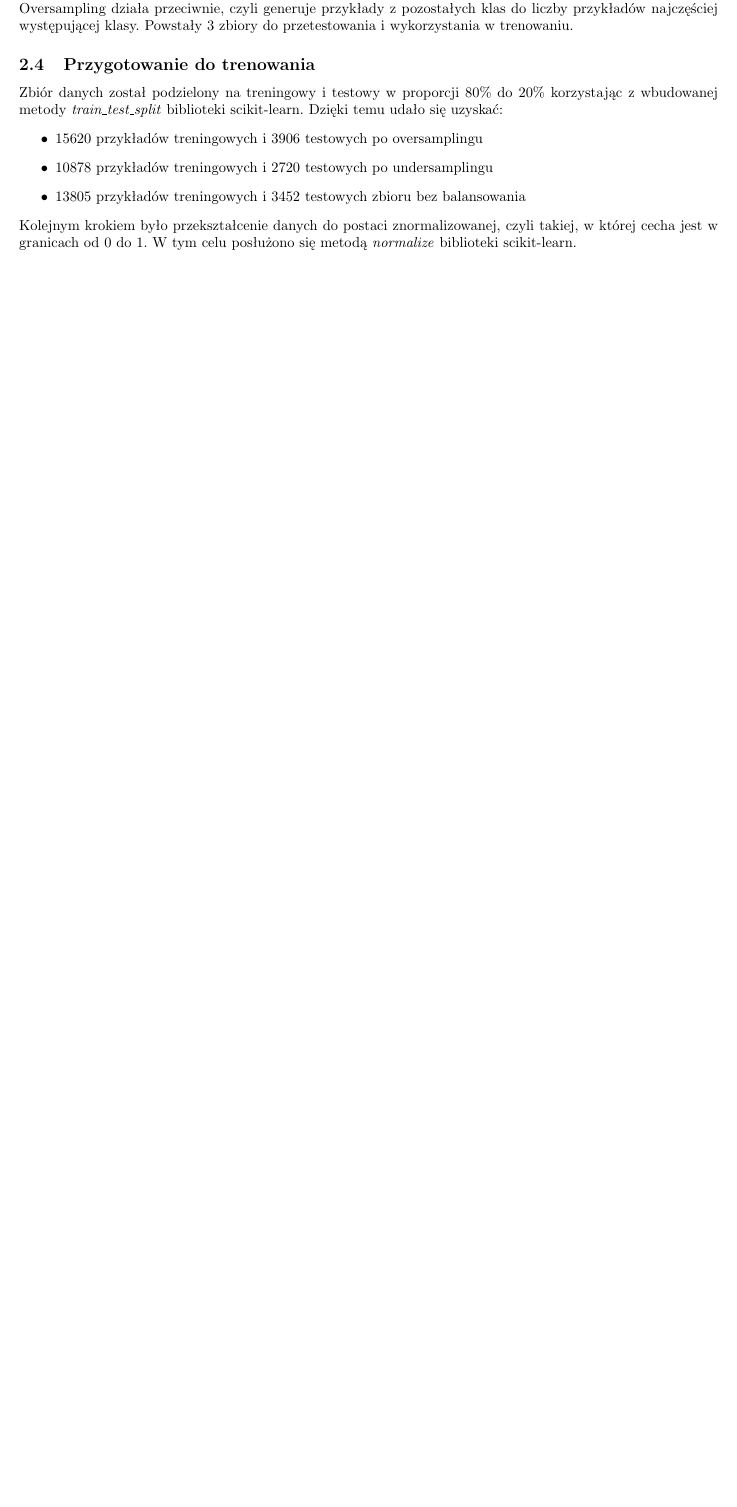
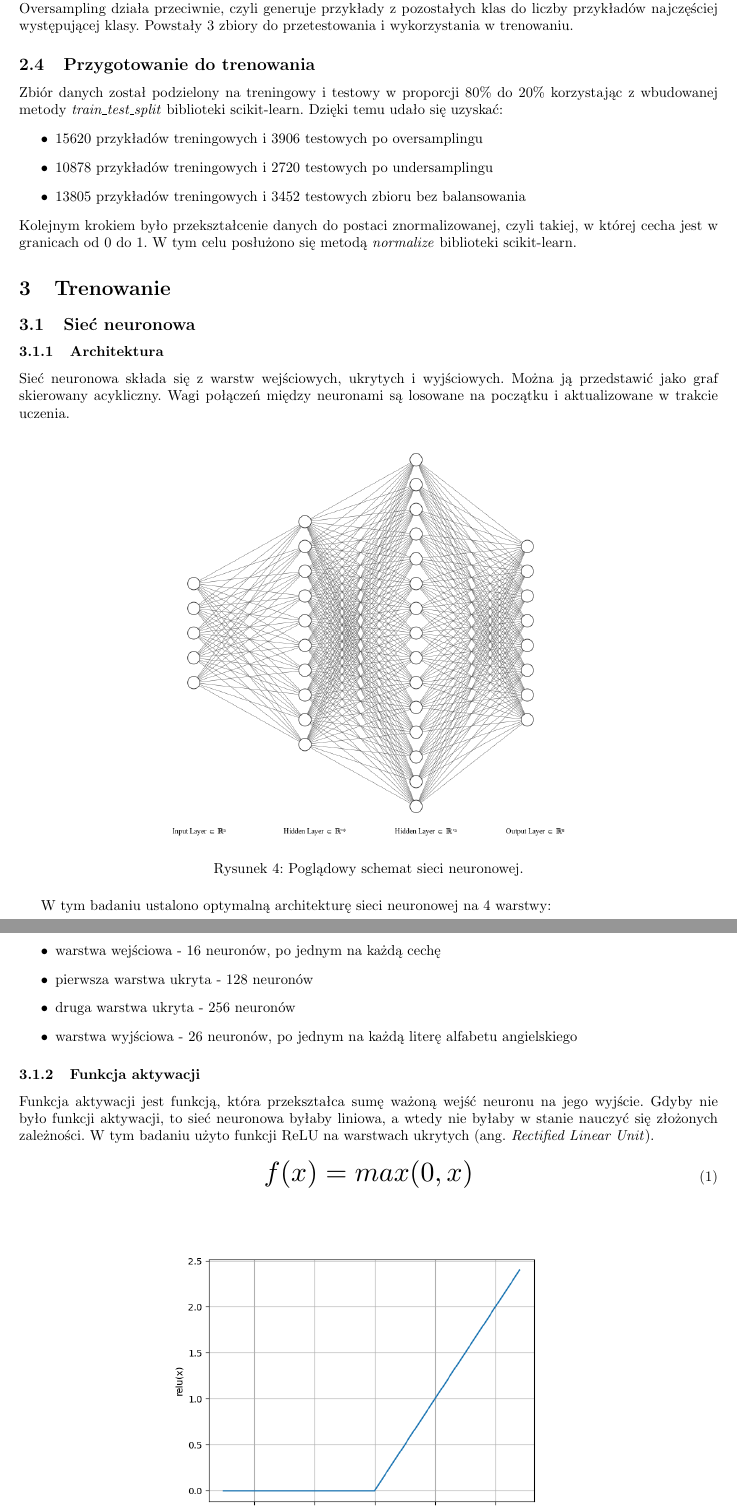
Before and after one commit to VitahuHere/pro1d, a LaTeX paper (projekt/src/main.tex, which reads projekt/src/trenowanie.tex): part of page 6 of 7 before the commit and two parts of pages 6 and 7 of 9 after it, the two joined at a grey line, cut so that both start at the same text, the shorter picture padded with empty space. Compiled offline with pdfLaTeX.

Commit message:
data processing and start training

```diff
--- /dev/null
+++ b/projekt/src/trenowanie.tex
@@ -0,0 +1,25 @@
+\section{Trenowanie}\label{sec:trenowanie}
+\subsection{Sieć neuronowa}\label{subsec:siec_neuronowa}
+\subsubsection{Architektura}\label{subsubsec:architektura}
+Sieć neuronowa składa się z warstw wejściowych, ukrytych i wyjściowych. Można ją przedstawić jako graf skierowany acykliczny.
+Wagi połączeń między neuronami są losowane na początku i aktualizowane w trakcie uczenia.
+\begin{figure}[H]
+    \centering
+    \includegraphics[width=0.6\textwidth]{img/nn.png}
+    \caption{Poglądowy schemat sieci neuronowej.}
+    \label{fig:neural_network}
+\end{figure}
+W tym badaniu ustalono optymalną architekturę sieci neuronowej na 4 warstwy:
+\begin{itemize}
+    \item warstwa wejściowa - 16 neuronów, po jednym na każdą cechę
+    \item pierwsza warstwa ukryta - 128 neuronów
+    \item druga warstwa ukryta - 256 neuronów
+    \item warstwa wyjściowa - 26 neuronów, po jednym na każdą literę alfabetu angielskiego
+\end{itemize}
+\subsubsection{Funkcja aktywacji}\label{subsubsec:funkcja_aktywacji}
+Funkcja aktywacji jest funkcją, która przekształca sumę ważoną wejść neuronu na jego wyjście.
+Gdyby nie było funkcji aktywacji, to sieć neuronowa byłaby liniowa, a wtedy nie byłaby w stanie nauczyć się złożonych zależności.
+W tym badaniu użyto funkcji ReLU na warstwach ukrytych (ang. \textit{Rectified Linear Unit}).
+\begin{equation}
+    \resizebox{0.3\textwidth}{!}{$f(x) = max(0, x)$}
+\end{equation}
@@ -0,0 +29 @@
+    \caption{Funkcja ReLU.}
@@ -0,0 +54 @@
+    \item liczba epok (ang. \textit{epochs}). Określa ile razy sieć neuronowa przejdzie przez cały zbiór danych.
```
Also changed, not shown: projekt/src/main.tex (+1 -0 lines), projekt/src/wstep.tex (+1 -1 lines), projekt/src/img/nn.png (added), projekt/src/img/not_balanced_acc_loss.png (added), projekt/src/img/over_acc_loss.png (added), projekt/src/img/relu.png (added), projekt/src/img/softmax.png (added), projekt/src/img/under_acc_loss.png (added), projekt/src/przetwarzanie_danych.tex (line endings or trailing spaces), projekt/src/trenowanie.tex (36 more changed lines), 1 other file.
